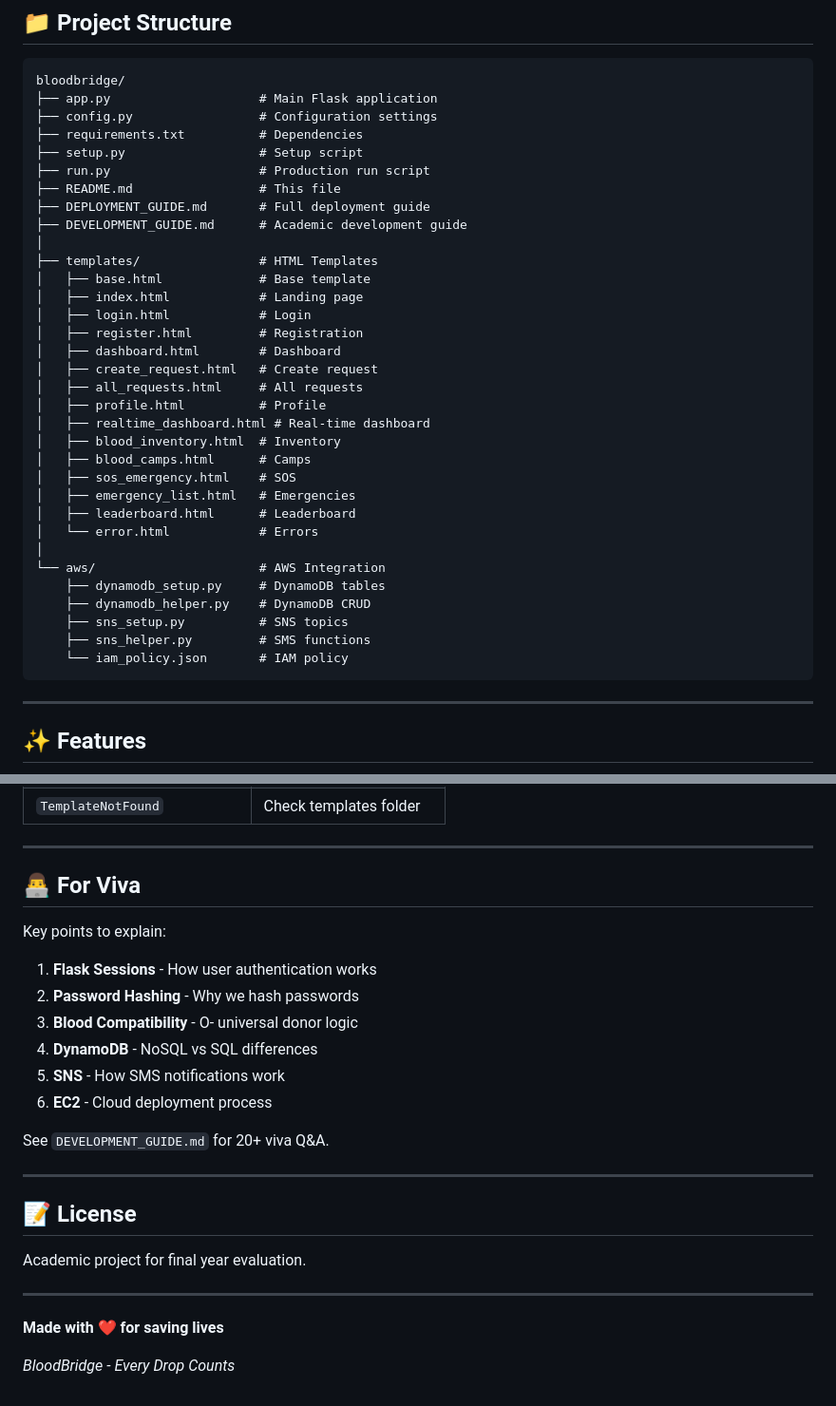
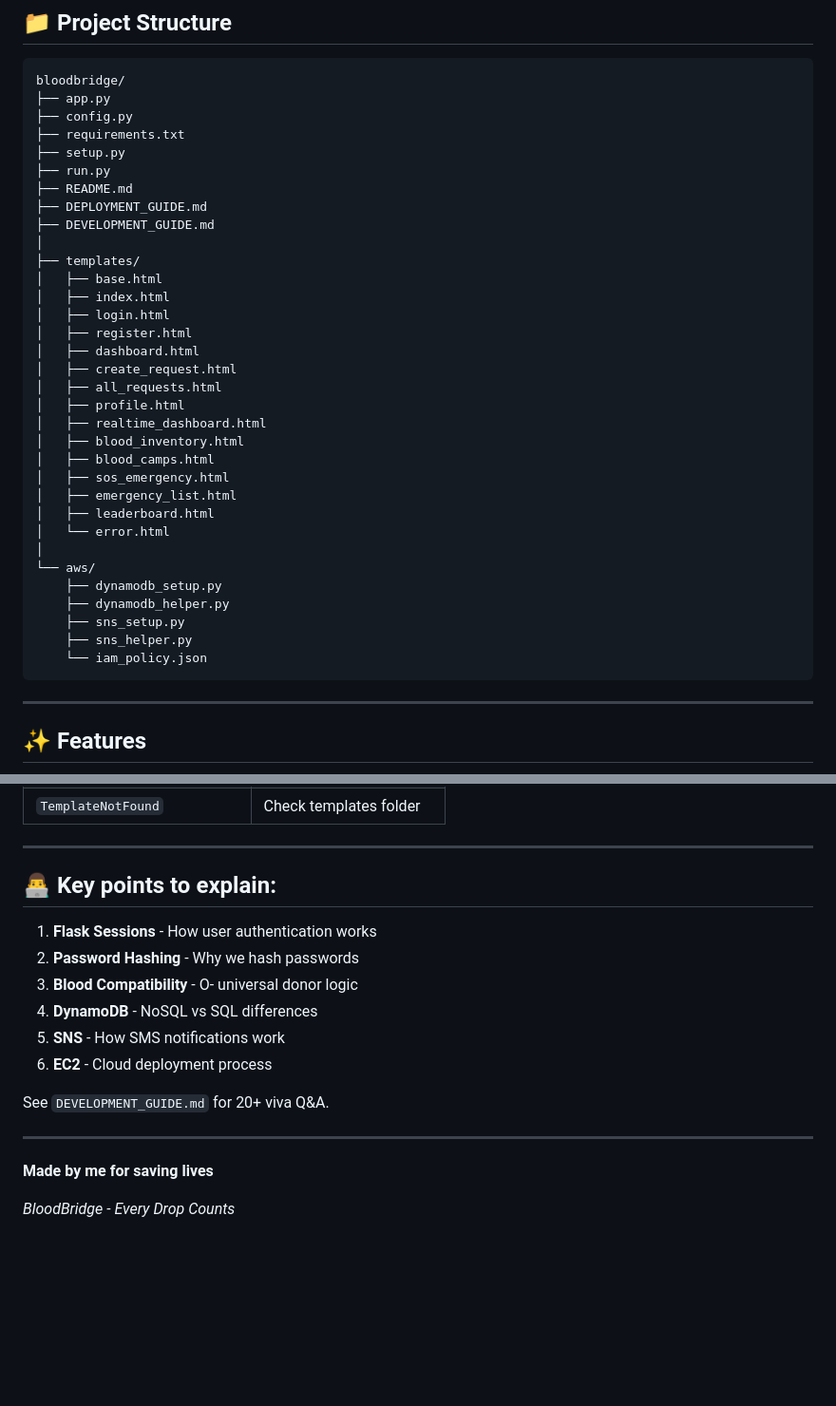
Before and after one commit to PASUPULASAITEJA/Blood-Bridge, a Markdown page: README.md, 2 parts joined by grey strips. Shown at 95% size. Rendered like a GitHub page; blank space fills up the shorter version.

````diff
--- a/README.md
+++ b/README.md
@@ -44,38 +44,38 @@ http://127.0.0.1:5000
 
 ```
 bloodbridge/
-├── app.py                    # Main Flask application
-├── config.py                 # Configuration settings
-├── requirements.txt          # Dependencies
-├── setup.py                  # Setup script
-├── run.py                    # Production run script
-├── README.md                 # This file
-├── DEPLOYMENT_GUIDE.md       # Full deployment guide
-├── DEVELOPMENT_GUIDE.md      # Academic development guide
+├── app.py
+├── config.py
+├── requirements.txt
+├── setup.py
+├── run.py
+├── README.md
+├── DEPLOYMENT_GUIDE.md
+├── DEVELOPMENT_GUIDE.md
 │
-├── templates/                # HTML Templates
-│   ├── base.html             # Base template
-│   ├── index.html            # Landing page
-│   ├── login.html            # Login
-│   ├── register.html         # Registration
-│   ├── dashboard.html        # Dashboard
-│   ├── create_request.html   # Create request
-│   ├── all_requests.html     # All requests
-│   ├── profile.html          # Profile
-│   ├── realtime_dashboard.html # Real-time dashboard
-│   ├── blood_inventory.html  # Inventory
-│   ├── blood_camps.html      # Camps
-│   ├── sos_emergency.html    # SOS
-│   ├── emergency_list.html   # Emergencies
-│   ├── leaderboard.html      # Leaderboard
-│   └── error.html            # Errors
+├── templates/
+│   ├── base.html
+│   ├── index.html
+│   ├── login.html
+│   ├── register.html
+│   ├── dashboard.html
+│   ├── create_request.html
+│   ├── all_requests.html
+│   ├── profile.html
+│   ├── realtime_dashboard.html
+│   ├── blood_inventory.html
+│   ├── blood_camps.html
+│   ├── sos_emergency.html
+│   ├── emergency_list.html
+│   ├── leaderboard.html
+│   └── error.html
 │
-└── aws/                      # AWS Integration
-    ├── dynamodb_setup.py     # DynamoDB tables
-    ├── dynamodb_helper.py    # DynamoDB CRUD
-    ├── sns_setup.py          # SNS topics
-    ├── sns_helper.py         # SMS functions
-    └── iam_policy.json       # IAM policy
+└── aws/
+    ├── dynamodb_setup.py
+    ├── dynamodb_helper.py
+    ├── sns_setup.py
+    ├── sns_helper.py
+    └── iam_policy.json
 ```
 
 ---
@@ -195,9 +195,7 @@ python aws/sns_setup.py
 
 ---
 
-## 👨‍💻 For Viva
-
-Key points to explain:
+## 👨‍💻 Key points to explain:
 1. **Flask Sessions** - How user authentication works
 2. **Password Hashing** - Why we hash passwords
 3. **Blood Compatibility** - O- universal donor logic
@@ -209,12 +207,6 @@ See `DEVELOPMENT_GUIDE.md` for 20+ viva Q&A.
 
 ---
 
-## 📝 License
-
-Academic project for final year evaluation.
-
----
-
-**Made with ❤️ for saving lives**
+**Made by me for saving lives**
 
 *BloodBridge - Every Drop Counts*
````
